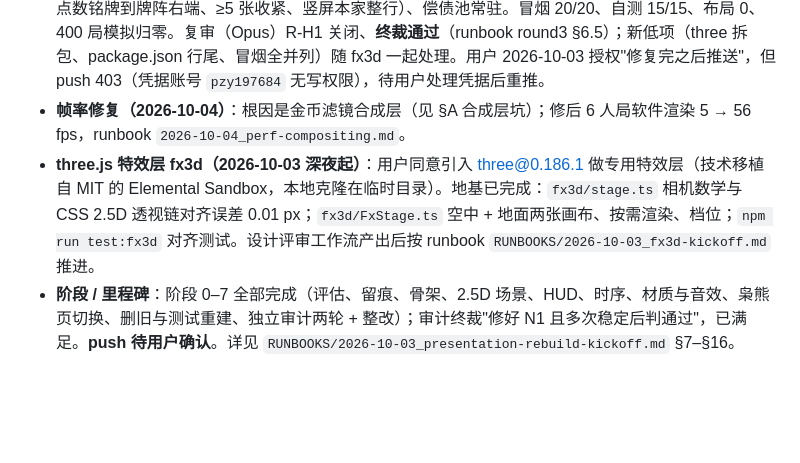
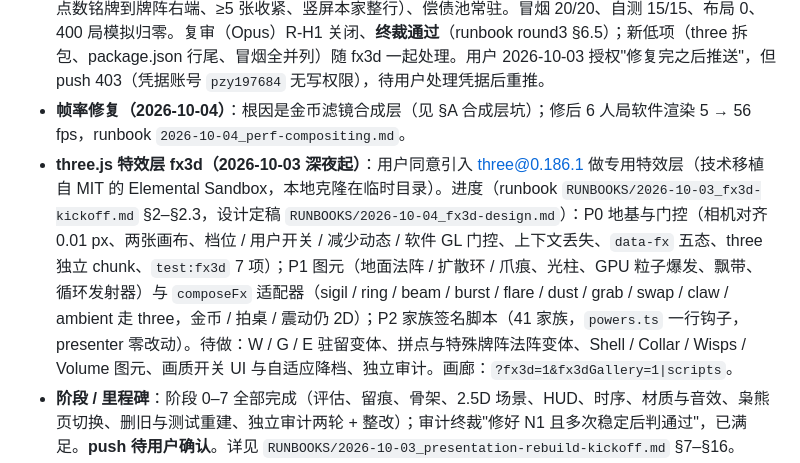
Before and after one commit to FullPeople/three-dragon-ante, a Markdown page: AI_CONTEXT/MEMORY.md, the part around the change. Drawn GitHub-style; blank space fills up the shorter version.

Commit message:
AI_CONTEXT: fx3d progress P0-P2, PR blocker, next phase
Co-Authored-By: Claude Fable 5.1 <noreply@anthropic.com>

```diff
--- a/AI_CONTEXT/MEMORY.md
+++ b/AI_CONTEXT/MEMORY.md
@@ -28,7 +28,7 @@
 - **第四轮纠错（同夜）**：六条已实施（runbook round3 §5）：行动栏定高（排版跳动根因）；赤铜龙替换链"说明 → 替换落桌 → 新牌说明"（`applyReplacements` + `show.fromDeck`，自测 14）；竖屏对手一律左右侧边；金币飞行修复（`centerOf` 接受 0×0 锚点）+ 原作沙漏形龙金；删掉所有区域圆角矩形脉冲改为针对牌 / 手牌 / 金币堆；本地对战接入全能模式与编辑器。手掌素材：rawpixel / purepng 有人机验证，待用户挑图。
 - **第三轮审计整改（同夜）**：Opus 审计 `9d071ec..5e4edda` 不通过（H1 回执后重飞、ASSETS 登记、M1 幽灵牌计数、M2 布局检查器盲点、M3 朝向、L1–L13）；全部整改见 runbook round3 §6：`transfers()` 同步 + 桌面层按 key 排序、事件优先的 `cardMoves`、检查器全量入检 + 布局修正（本家点数铭牌到牌阵右端、≥5 张收紧、竖屏本家整行）、偿债池常驻。冒烟 20/20、自测 15/15、布局 0、400 局模拟归零。复审（Opus）R-H1 关闭、**终裁通过**（runbook round3 §6.5）；新低项（three 拆包、package.json 行尾、冒烟全并列）随 fx3d 一起处理。用户 2026-10-03 授权"修复完之后推送"，但 push 403（凭据账号 `pzy197684` 无写权限），待用户处理凭据后重推。
 - **帧率修复（2026-10-04）**：根因是金币滤镜合成层（见 §A 合成层坑）；修后 6 人局软件渲染 5 → 56 fps，runbook `2026-10-04_perf-compositing.md`。
-- **three.js 特效层 fx3d（2026-10-03 深夜起）**：用户同意引入 three@0.186.1 做专用特效层（技术移植自 MIT 的 Elemental Sandbox，本地克隆在临时目录）。地基已完成：`fx3d/stage.ts` 相机数学与 CSS 2.5D 透视链对齐误差 0.01 px；`fx3d/FxStage.ts` 空中 + 地面两张画布、按需渲染、档位；`npm run test:fx3d` 对齐测试。设计评审工作流产出后按 runbook `RUNBOOKS/2026-10-03_fx3d-kickoff.md` 推进。
+- **three.js 特效层 fx3d（2026-10-03 深夜起）**：用户同意引入 three@0.186.1 做专用特效层（技术移植自 MIT 的 Elemental Sandbox，本地克隆在临时目录）。进度（runbook `RUNBOOKS/2026-10-03_fx3d-kickoff.md` §2–§2.3，设计定稿 `RUNBOOKS/2026-10-04_fx3d-design.md`）：P0 地基与门控（相机对齐 0.01 px、两张画布、档位 / 用户开关 / 减少动态 / 软件 GL 门控、上下文丢失、`data-fx` 五态、three 独立 chunk、`test:fx3d` 7 项）；P1 图元（地面法阵 / 扩散环 / 爪痕、光柱、GPU 粒子爆发、飘带、循环发射器）与 `composeFx` 适配器（sigil / ring / beam / burst / flare / dust / grab / swap / claw / ambient 走 three，金币 / 拍桌 / 震动仍 2D）；P2 家族签名脚本（41 家族，`powers.ts` 一行钩子，presenter 零改动）。待做：W / G / E 驻留变体、拼点与特殊牌阵法阵变体、Shell / Collar / Wisps / Volume 图元、画质开关 UI 与自适应降档、独立审计。画廊：`?fx3d=1&fx3dGallery=1|scripts`。
 - **阶段 / 里程碑**：阶段 0–7 全部完成（评估、留痕、骨架、2.5D 场景、HUD、时序、材质与音效、枭熊页切换、删旧与测试重建、独立审计两轮 + 整改）；审计终裁"修好 N1 且多次稳定后判通过"，已满足。**push 待用户确认**。详见 `RUNBOOKS/2026-10-03_presentation-rebuild-kickoff.md` §7–§16。
 - **运行态**：本机 `D:\my_code\three-dragon-ante`，分支 `rebuild/presentation`，基线 `eb74f62`（main）。未 push。线上入口未动。`index.html` = 独立网站；`table.html` = 枭熊牌桌页（已挂新表现层）；`src/modules/threeDragonAnte` 旧稳定频道仍是旧 UI。
 - **验证基线（第三轮审计整改后）**：typecheck / build 通过；`npm test` 8/8（含 presentation-selftest 15 项：隐私、待确认、落地帧、时序、清场、单选切换、拼点标记、付款去重、桌形、手牌层、结算帧、全并列翻注、布局、拍桌节流 / 事件段、赤铜龙链）；`test:server` 2/2；`test:browser` 20/20（含真实拖拽 + 回执延迟 60 / 300 ms 下只进场一次、前注付款金币可见飞行）；`test:server-browser` 4/4；`layout-report` 0；全部本机 Edge。
```
Also changed, not shown: AI_CONTEXT/TODO.md (+3 -2 lines).
